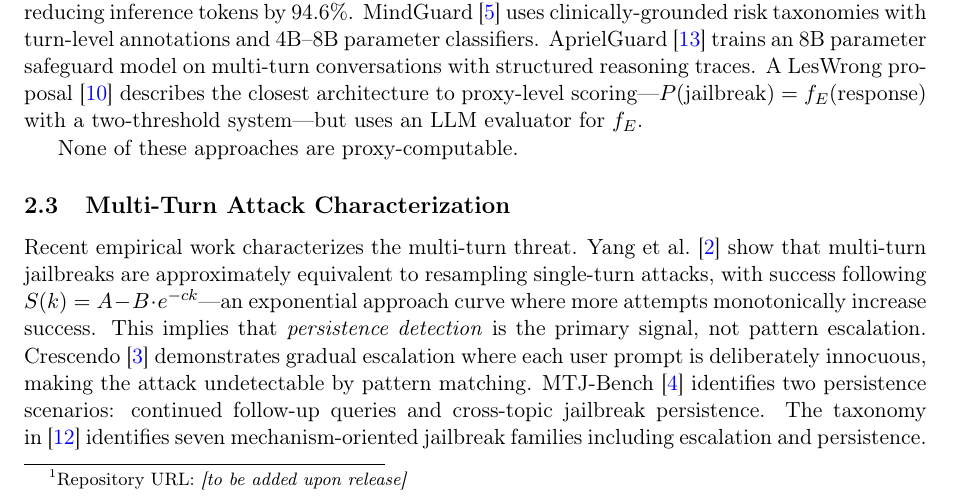
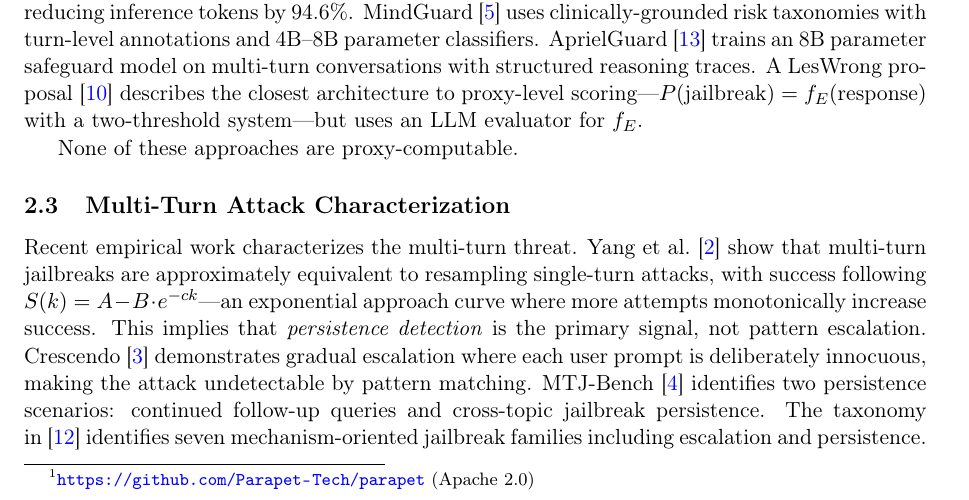
Before and after one commit to Parapet-Tech/parapet, a LaTeX paper (paper/paper.tex): part of page 2 of 11, cut so that both start at the same text. Compiled offline with pdfLaTeX.

Commit message:
add repo

```diff
--- a/paper/paper.tex
+++ b/paper/paper.tex
@@ -118,7 +118,7 @@ cannot act on the cross-turn signal.
     and 10,066 benign conversations from WildChat---showing 90.8\%
     recall at 1.20\% false positive rate (\S\ref{sec:eval}).
   \item We release the algorithm, regex pattern library, and evaluation
-    harness as open source.\footnote{Repository URL: \emph{[to be added upon release]}}
+    harness as open source.\footnote{\url{https://github.com/Parapet-Tech/parapet} (Apache 2.0)}
 \end{enumerate}
 
 % ------------------------------------------------------------------
```
Also changed, not shown: paper/paper.pdf.
